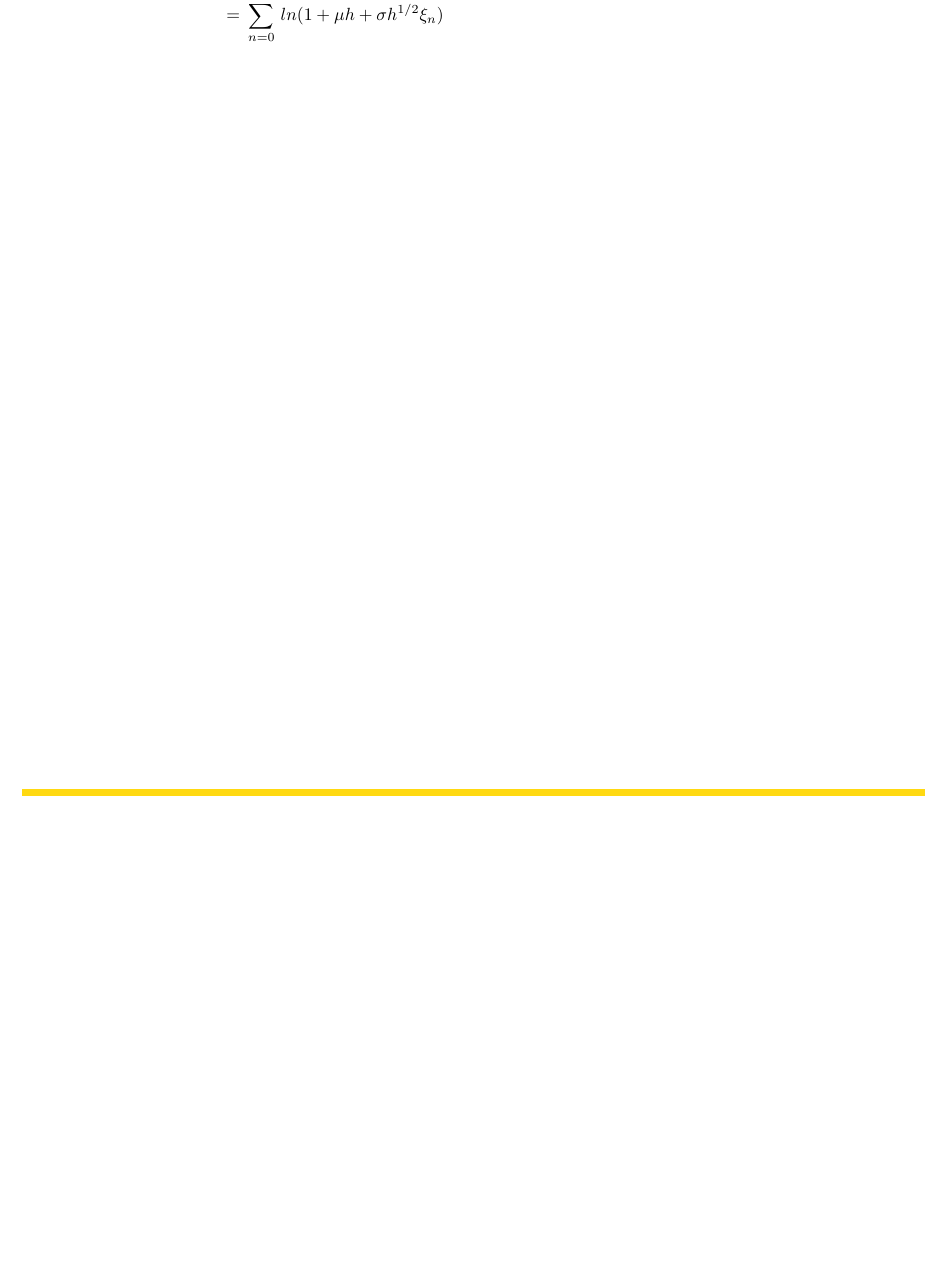
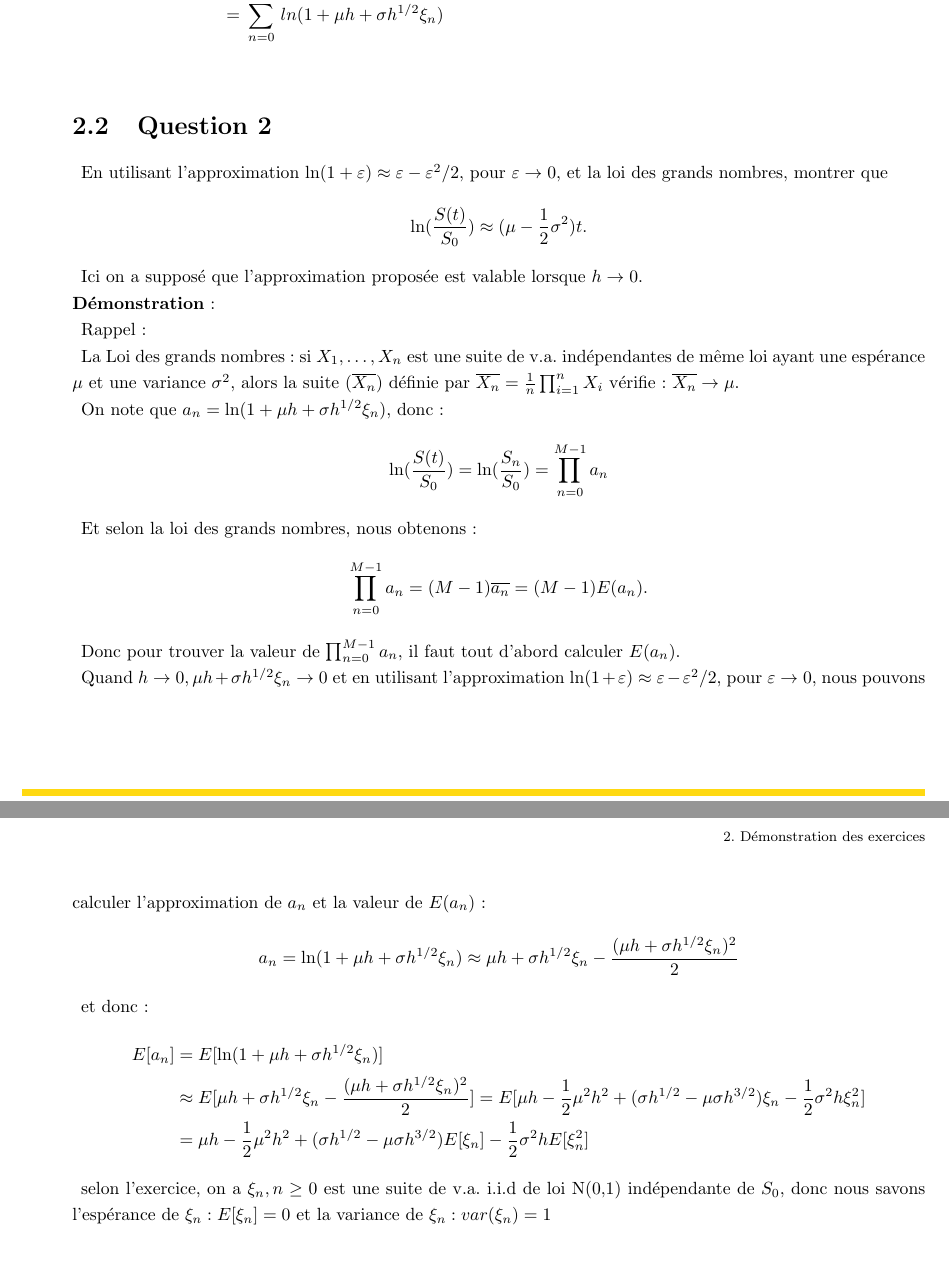
Before and after one commit to GHLH/RO05, a LaTeX document (TP1/rapport/RO05_TP1_Rapport_LU_SAUVENT.tex): part of page 5 of 5 before the commit and two parts of pages 5 and 6 of 6 after it, the two joined at a grey line, cut so that both start at the same text, the shorter picture padded with empty space. The pictures show the PDF file TP1/rapport/RO05_TP1_Rapport_LU_SAUVENT.pdf that the author committed with the source.

Commit message:
Question 2 undone

```diff
--- a/TP1/rapport/RO05_TP1_Rapport_LU_SAUVENT.tex
+++ b/TP1/rapport/RO05_TP1_Rapport_LU_SAUVENT.tex
@@ -130,4 +130,35 @@ S_{M} = S_{0} \prod_{n=0}^{M-1} (1 + \mu h + \sigma h^{1/2} \xi_{n})
 	&= \sum_{n=0}^{M-1} ln(1  + \mu h + \sigma h^{1/2} \xi_{n})\\
 \end{align*}
 
+\section{Question 2}
+En utilisant l'approximation $\ln (1 + \varepsilon) \approx \varepsilon - \varepsilon^{2} / 2$, pour $\varepsilon \rightarrow 0$, et la loi des grands nombres, montrer que
+\begin{align*}
+	\ln(\frac{S(t)}{S_{0}}) \approx (\mu - \frac{1}{2} \sigma^{2})t.
+\end{align*}
+\par Ici on a supposé que l'approximation proposée est valable lorsque $h \rightarrow 0$.
+
+\noindent \textbf{Démonstration}:
+\par Rappel:
+\par La Loi des grands nombres: si $X_{1}, \dots, X_{n}$ est une suite de v.a. indépendantes de même loi ayant une espérance $\mu$ et une variance $\sigma^{2}$, alors la suite ($\overline{X_{n}}$) définie par $\overline{X_{n}} = \frac{1}{n} \prod_{i=1}^{n}X_{i}$ vérifie: $\overline{X_{n}} \rightarrow \mu$.
+\par On note que $a_{n} = \ln (1 + \mu h + \sigma h^{1/2} \xi_{n})$, donc:
+\begin{align*}
+	\ln (\frac{S(t)}{S_{0}}) = \ln (\frac{S_{n}}{S_{0}}) = \prod_{n=0}^{M-1} a_{n}
+\end{align*}
+\par Et selon la loi des grands nombres, nous obtenons:
+\begin{align*}
+\prod_{n=0}^{M-1} a_{n} = (M-1) \overline{a_{n}} = (M-1) E(a_{n}).
+\end{align*}
+\par Donc pour trouver la valeur de $\prod_{n=0}^{M-1} a_{n}$, il faut tout d'abord calculer $E(a_{n})$.
+\par Quand $h \rightarrow 0, \mu h + \sigma h^{1/2} \xi_{n} \rightarrow 0$ et en utilisant l'approximation $\ln (1 + \varepsilon) \approx \varepsilon - \varepsilon^{2} / 2$, pour $\varepsilon \rightarrow 0$, nous pouvons calculer l'approximation de $a_{n}$ et la valeur de $E(a_{n})$:
+\begin{align*}
+	a_{n} = \ln (1 + \mu h + \sigma h^{1/2} \xi_{n}) \approx \mu h +\sigma h^{1/2} \xi_{n} - \frac{(\mu h + \sigma h^{1/2} \xi_{n})^{2}}{2}
+\end{align*}
+\par et donc:
+\begin{align*}
+E[a_{n}] &= E[\ln (1 + \mu h + \sigma h^{1/2} \xi_{n})] \\
+&\approx E[\mu h +\sigma h^{1/2} \xi_{n} - \frac{(\mu h + \sigma h^{1/2} \xi_{n})^{2}}{2}] = E[\mu h -\frac{1}{2} \mu^{2} h^{2} + (\sigma h^{1/2} - \mu \sigma h^{3/2}) \xi_{n} -\frac{1}{2} \sigma^{2} h \xi_{n}^{2}]\\
+&= \mu h -\frac{1}{2} \mu^{2} h^{2} + (\sigma h^{1/2} - \mu \sigma h^{3/2}) E[\xi_{n}] -\frac{1}{2} \sigma^{2} h E[\xi_{n}^{2}]
+\end{align*}
+\par selon l'exercice, on a $\xi_{n}, n \geq 0$ est une suite de v.a. i.i.d de loi N(0,1) indépendante de $S_{0}$, donc nous savons l'espérance de $\xi_{n}: E[\xi_{n}] = 0$ et la variance de $\xi_{n}: var(\xi_{n}) = 1$. de plus,
+
 \end{document}
```
Also changed, not shown: TP1/rapport/RO05_TP1_Rapport_LU_SAUVENT.pdf, TP1/rapport/RO05_TP1_Rapport_LU_SAUVENT.tex (2 more changed lines), 5 other files.
